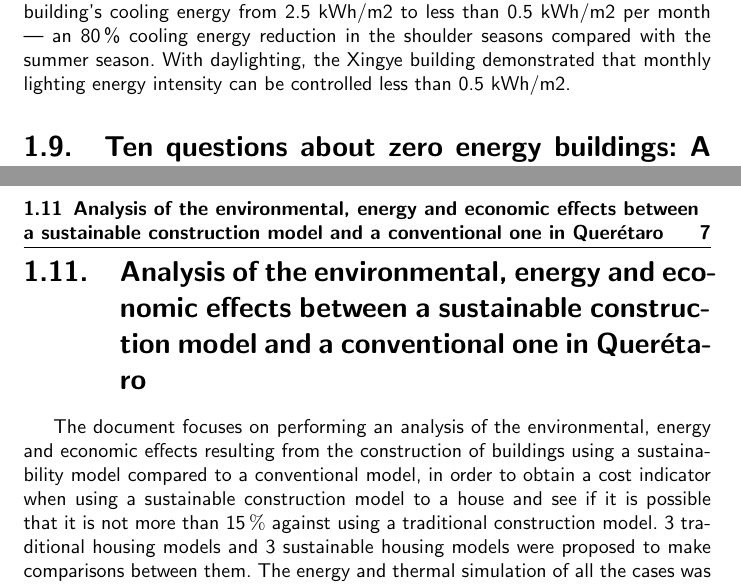
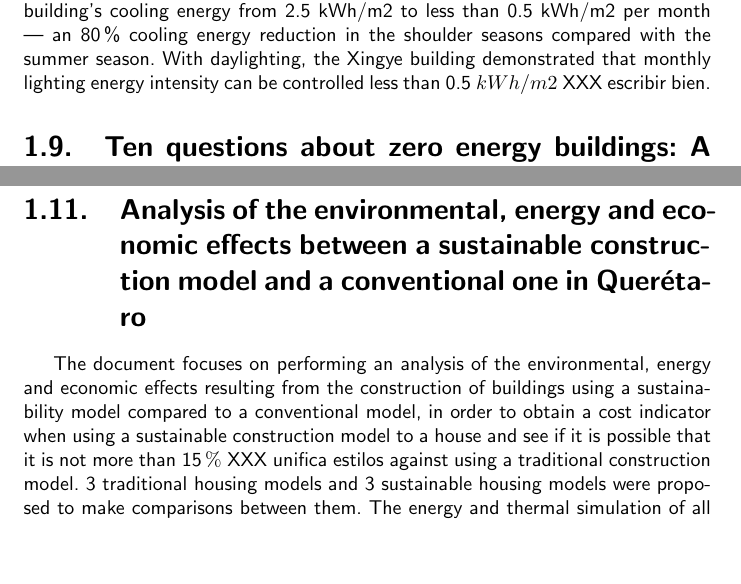
Before and after one commit to maheji30/ZEB_Master_Thesis, a LaTeX thesis (main.tex, which reads capitulos/introduccion.tex): two parts of pages 13 and 14 of 25 before the commit and two parts of pages 12 and 13 of 24 after it, joined at a grey line, cut so that both start at the same text, the shorter picture padded with empty space. Compiled offline with pdfLaTeX.

Commit message:
revision memo

```diff
--- a/capitulos/introduccion.tex
+++ b/capitulos/introduccion.tex
@@ -63,7 +64,7 @@ The case studies indicated NZEBs are always equipped with an advanced HVAC syste
 
 The study found that passive design and technologies such as daylighting and natural ventilation are often adopted for NZEBs in hot and humid climates, together with other energy efficient and renewable energy technologies.
 
-The Xingye building case demonstrated that natural ventilation could reduce the building's cooling energy from 2.5 kWh/m2 to less than 0.5 kWh/m2 per month — an 80\% cooling energy reduction in the shoulder seasons compared with the summer season. With daylighting, the Xingye building demonstrated that monthly lighting energy intensity can be controlled less than 0.5 kWh/m2.
+The Xingye building case demonstrated that natural ventilation could reduce the building's cooling energy from 2.5 kWh/m2 to less than 0.5 kWh/m2 per month — an 80\% cooling energy reduction in the shoulder seasons compared with the summer season. With daylighting, the Xingye building demonstrated that monthly lighting energy intensity can be controlled less than 0.5 $kWh/m2$ XXX escribir bien.
 
 \section{Ten questions about zero energy buildings: A state of the art review.}
 This document has the aim of identifying, developing and understanding the main characteristics of zero energy buildings. For this, a review of the state of the art of the topic is carried out, where 97 articles considered to be of greater relevance were selected, in the period from 2006 to 2020. The methodology consisted of an analysis of these texts based on ten questions formulated to address the topic. The questions refer to definitions (P1), sustainability (P2), technologies involved (P3), emissions (P5), energy (P4) (P6) (P7), regulations (P8), climate change (P9) and future projections (P10). The work allows us to conclude that the ZEBs are integrated in a holistic way in the transformation towards a renewable and sustainable future in terms of energy solutions and have the potential to be implemented in different geographical and climatic positions.
@@ -79,7 +80,7 @@ This document describes the steps to create a ZE school. These steps serve as a
 
 \section{Analysis of the environmental, energy and economic effects between a sustainable construction model and a conventional one in Querétaro}
 
-The document focuses on performing an analysis of the environmental, energy and economic effects resulting from the construction of buildings using a sustainability model compared to a conventional model, in order to obtain a cost indicator when using a sustainable construction model to a house and see if it is possible that it is not more than 15$\%$ against using a traditional construction model. 3 traditional housing models and 3 sustainable housing models were proposed to make comparisons between them. The energy and thermal simulation of all the cases was carried out in EnergyPlus. Comparing the best-equipped sustainable housing model with the worst-equipped traditional housing model, the percentage increase in cost was 14.75\$%$.
+The document focuses on performing an analysis of the environmental, energy and economic effects resulting from the construction of buildings using a sustainability model compared to a conventional model, in order to obtain a cost indicator when using a sustainable construction model to a house and see if it is possible that it is not more than 15$\%$ XXX unifica estilos  against using a traditional construction model. 3 traditional housing models and 3 sustainable housing models were proposed to make comparisons between them. The energy and thermal simulation of all the cases was carried out in EnergyPlus. Comparing the best-equipped sustainable housing model with the worst-equipped traditional housing model, the percentage increase in cost was 14.75\$%$.
 
 Important elements to consider: Site-to-Source conversion factors, CO2 emission factors, Occupancy schedules and residential loads and take into account inflation and NPV in the calculation of savings.
 
```
Also changed, not shown: main.pdf, capitulos/introduccion.tex (5 more changed lines), 1 other file.
